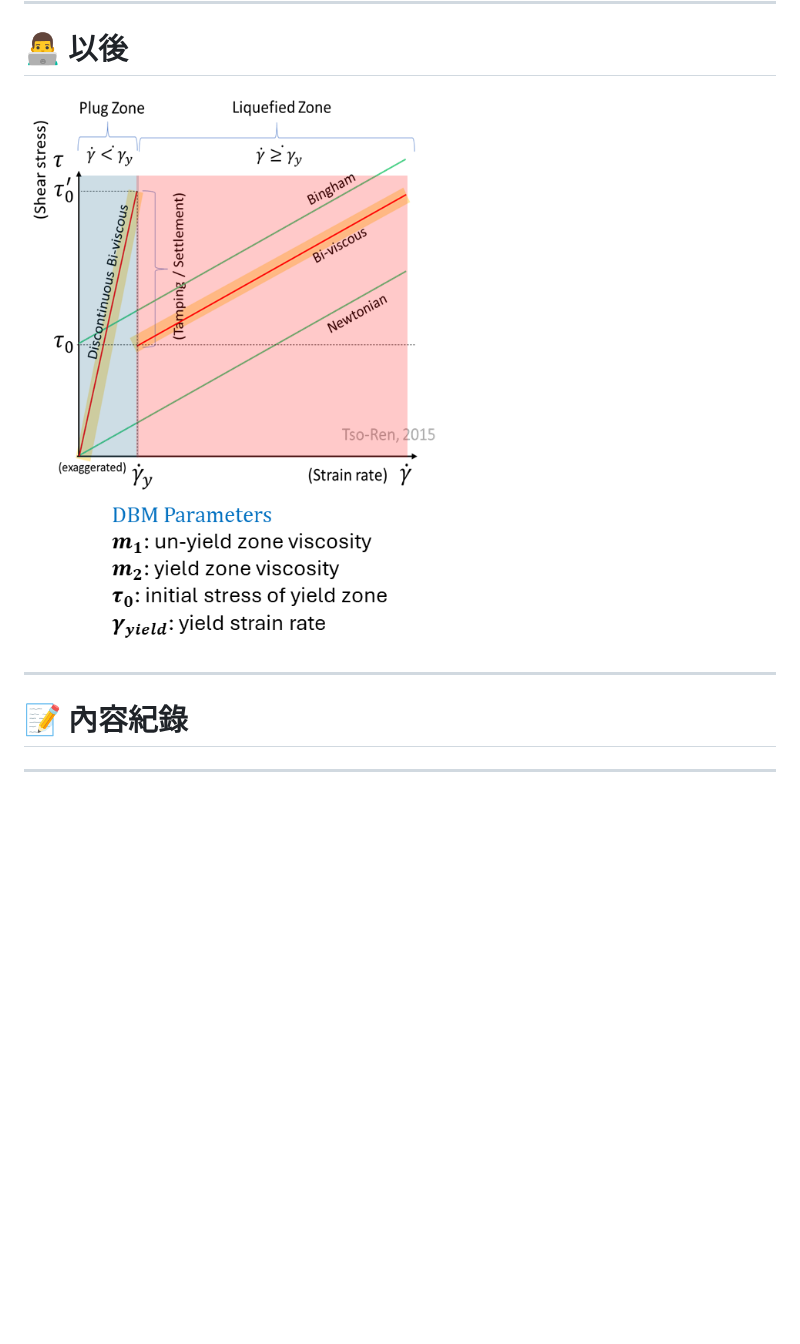
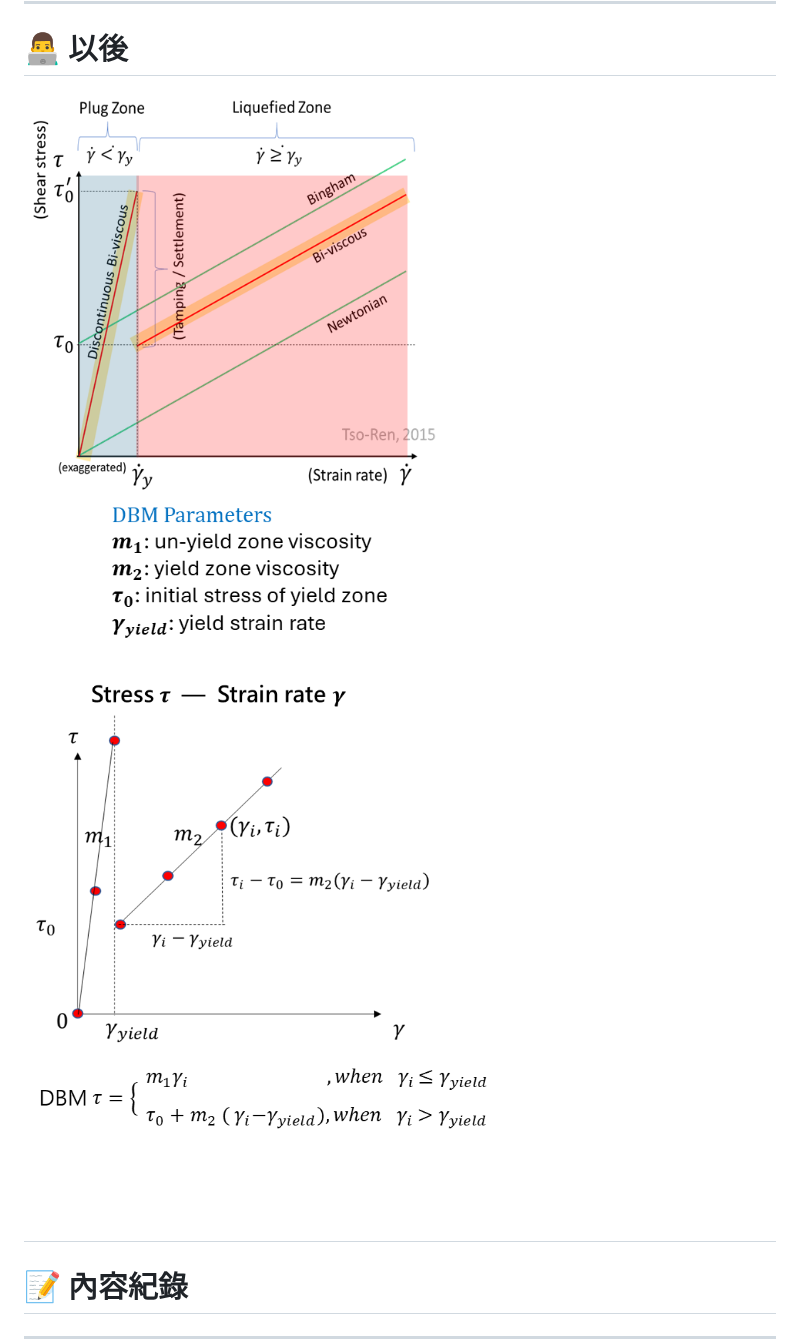
Before and after one commit to slider60213/Truchas-notes-auto-sync-Public-, a Markdown page: 2.5.3/DBM.md, the part around one of its changes. GitHub-like rendering; pictures changed too: 2.5.3/pics/Pasted image 20260518012642.png (added); blank space fills up the shorter version.

```diff
--- a/2.5.3/DBM.md
+++ b/2.5.3/DBM.md
@@ -32,4 +32,5 @@ AND !icontains(file.name, "excalidraw")
 
+![394](pics/Pasted%20image%2020260518012642.png)
 ---
 # 📝 內容紀錄
 
```
Also changed, not shown: other parts of 2.5.3/DBM.md (+2 -2 lines), 1 other file.
